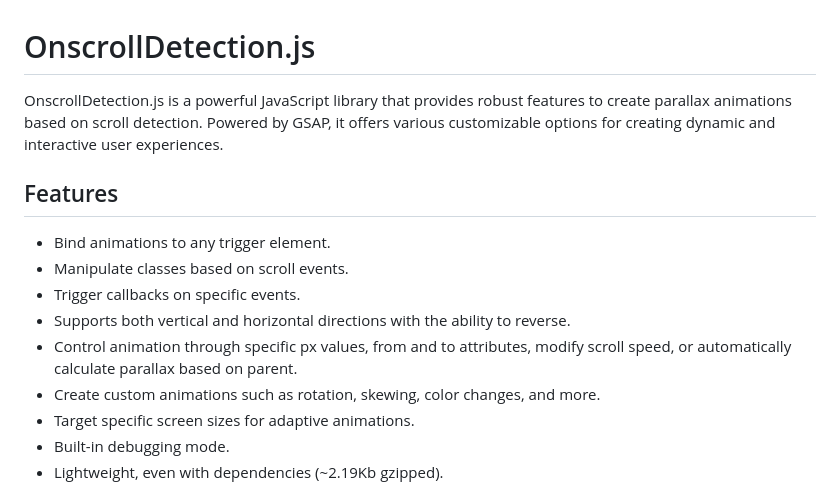
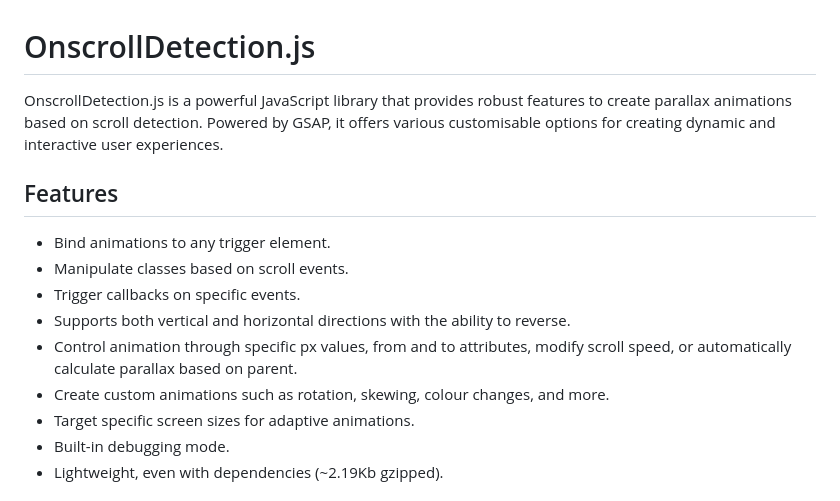
Before and after one commit to coderesolution/OnscrollDetection.js, a Markdown page: README.md, the part around the change. Rendered like a GitHub page.

Commit message:
English spellings

```diff
--- a/README.md
+++ b/README.md
@@ -1,6 +1,6 @@
 # OnscrollDetection.js
 
-OnscrollDetection.js is a powerful JavaScript library that provides robust features to create parallax animations based on scroll detection. Powered by GSAP, it offers various customizable options for creating dynamic and interactive user experiences.
+OnscrollDetection.js is a powerful JavaScript library that provides robust features to create parallax animations based on scroll detection. Powered by GSAP, it offers various customisable options for creating dynamic and interactive user experiences.
 
 ## Features
 
@@ -9,7 +9,7 @@ OnscrollDetection.js is a powerful JavaScript library that provides robust featu
 -   Trigger callbacks on specific events.
 -   Supports both vertical and horizontal directions with the ability to reverse.
 -   Control animation through specific px values, from and to attributes, modify scroll speed, or automatically calculate parallax based on parent.
--   Create custom animations such as rotation, skewing, color changes, and more.
+-   Create custom animations such as rotation, skewing, colour changes, and more.
 -   Target specific screen sizes for adaptive animations.
 -   Built-in debugging mode.
 -   Lightweight, even with dependencies (~2.19Kb gzipped).
```
